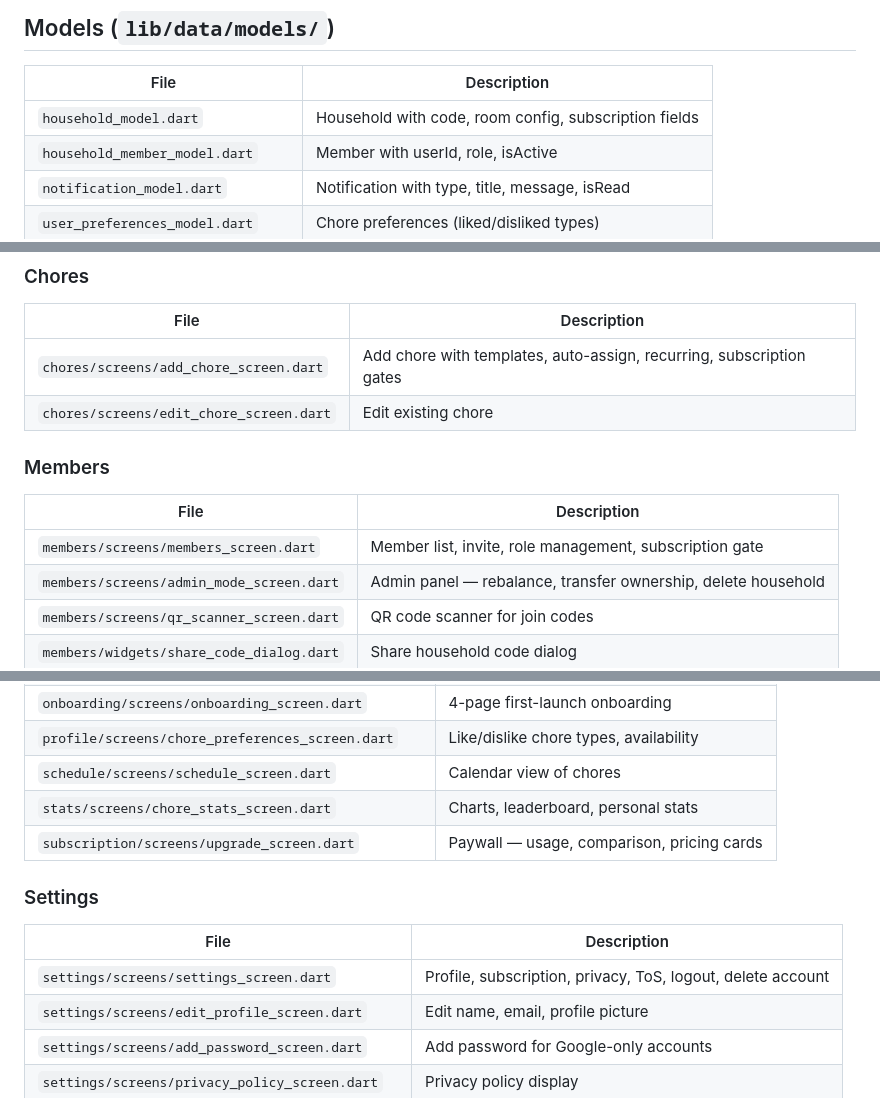
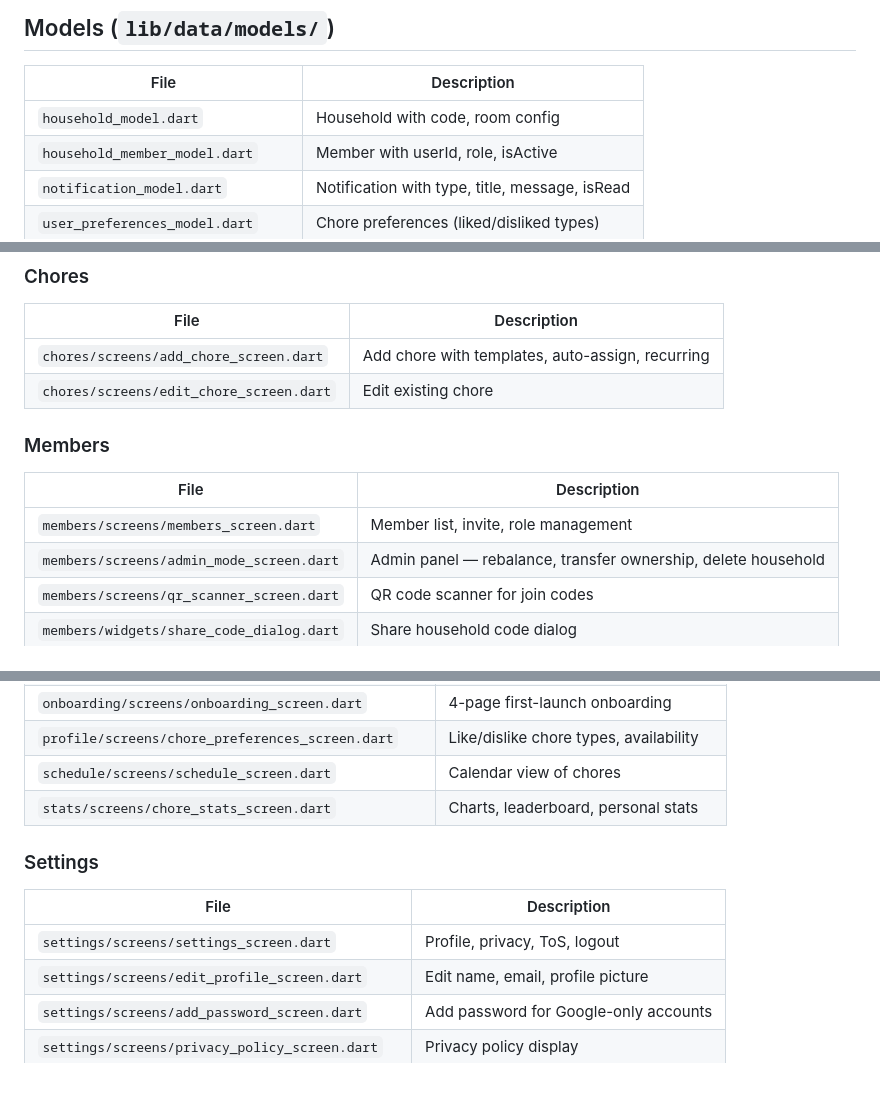
Before and after one commit to ImSounic/cleanslate, a Markdown page: docs/FILE_INDEX.md, 3 parts joined by grey strips. Drawn GitHub-style.

Commit message:
docs: update PROJECT_STATE.md and FILE_INDEX.md after paywall removal

```diff
--- a/docs/FILE_INDEX.md
+++ b/docs/FILE_INDEX.md
@@ -6,7 +6,7 @@
 
 | File | Description |
 |------|-------------|
-| `household_model.dart` | Household with code, room config, subscription fields |
+| `household_model.dart` | Household with code, room config |
 | `household_member_model.dart` | Member with userId, role, isActive |
 | `notification_model.dart` | Notification with type, title, message, isRead |
 | `user_preferences_model.dart` | Chore preferences (liked/disliked types) |
@@ -75,13 +71,13 @@
 ### Chores
 | File | Description |
 |------|-------------|
-| `chores/screens/add_chore_screen.dart` | Add chore with templates, auto-assign, recurring, subscription gates |
+| `chores/screens/add_chore_screen.dart` | Add chore with templates, auto-assign, recurring |
 | `chores/screens/edit_chore_screen.dart` | Edit existing chore |
 
 ### Members
 | File | Description |
 |------|-------------|
-| `members/screens/members_screen.dart` | Member list, invite, role management, subscription gate |
+| `members/screens/members_screen.dart` | Member list, invite, role management |
 | `members/screens/admin_mode_screen.dart` | Admin panel — rebalance, transfer ownership, delete household |
 | `members/screens/qr_scanner_screen.dart` | QR code scanner for join codes |
 | `members/widgets/share_code_dialog.dart` | Share household code dialog |
@@ -103,12 +99,11 @@
 | `profile/screens/chore_preferences_screen.dart` | Like/dislike chore types, availability |
 | `schedule/screens/schedule_screen.dart` | Calendar view of chores |
 | `stats/screens/chore_stats_screen.dart` | Charts, leaderboard, personal stats |
-| `subscription/screens/upgrade_screen.dart` | Paywall — usage, comparison, pricing cards |
 
 ### Settings
 | File | Description |
 |------|-------------|
-| `settings/screens/settings_screen.dart` | Profile, subscription, privacy, ToS, logout, delete account |
+| `settings/screens/settings_screen.dart` | Profile, privacy, ToS, logout |
 | `settings/screens/edit_profile_screen.dart` | Edit name, email, profile picture |
 | `settings/screens/add_password_screen.dart` | Add password for Google-only accounts |
 | `settings/screens/privacy_policy_screen.dart` | Privacy policy display |
```
Also changed, not shown: other parts of docs/FILE_INDEX.md (+1 -6 lines), docs/PROJECT_STATE.md (+4 -19 lines).
